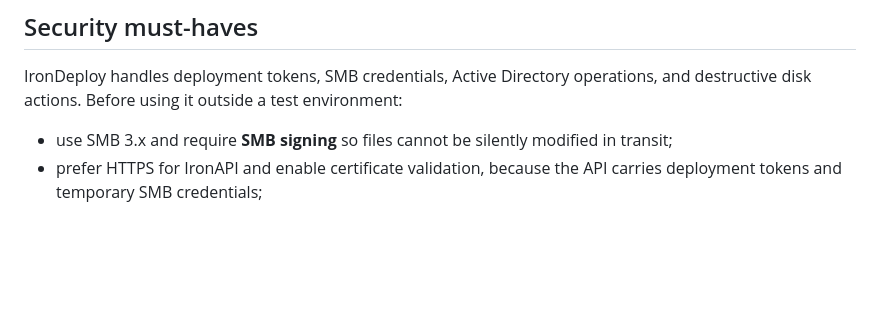
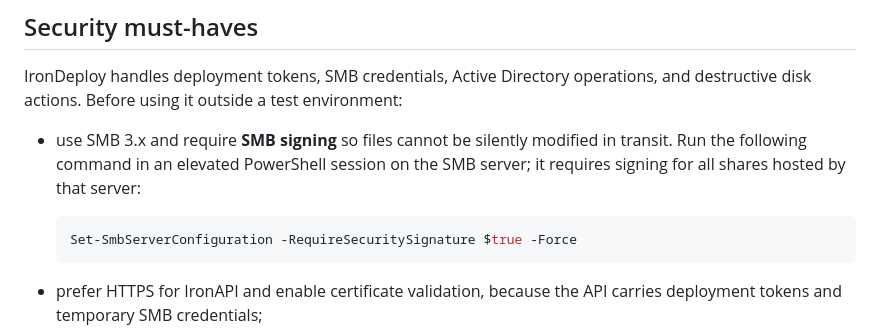
Before and after one commit to Syrinoxsis/IronDeploy, a Markdown page: README.md, the part around the change. GitHub-like rendering; blank space fills up the shorter version.

Commit message:
Add SMB signing setup command

````diff
--- a/README.md
+++ b/README.md
@@ -119,7 +119,13 @@ operations, and destructive disk actions. Before using it outside a test
 environment:
 
 - use SMB 3.x and require **SMB signing** so files cannot be silently modified
-  in transit;
+  in transit. Run the following command in an elevated PowerShell session on
+  the SMB server; it requires signing for all shares hosted by that server:
+
+  ```powershell
+  Set-SmbServerConfiguration -RequireSecuritySignature $true -Force
+  ```
+
 - prefer HTTPS for IronAPI and enable certificate validation, because the API
   carries deployment tokens and temporary SMB credentials;
 - never commit `.env`, databases, ODJ blobs, WIM/ESD images, generated
````
